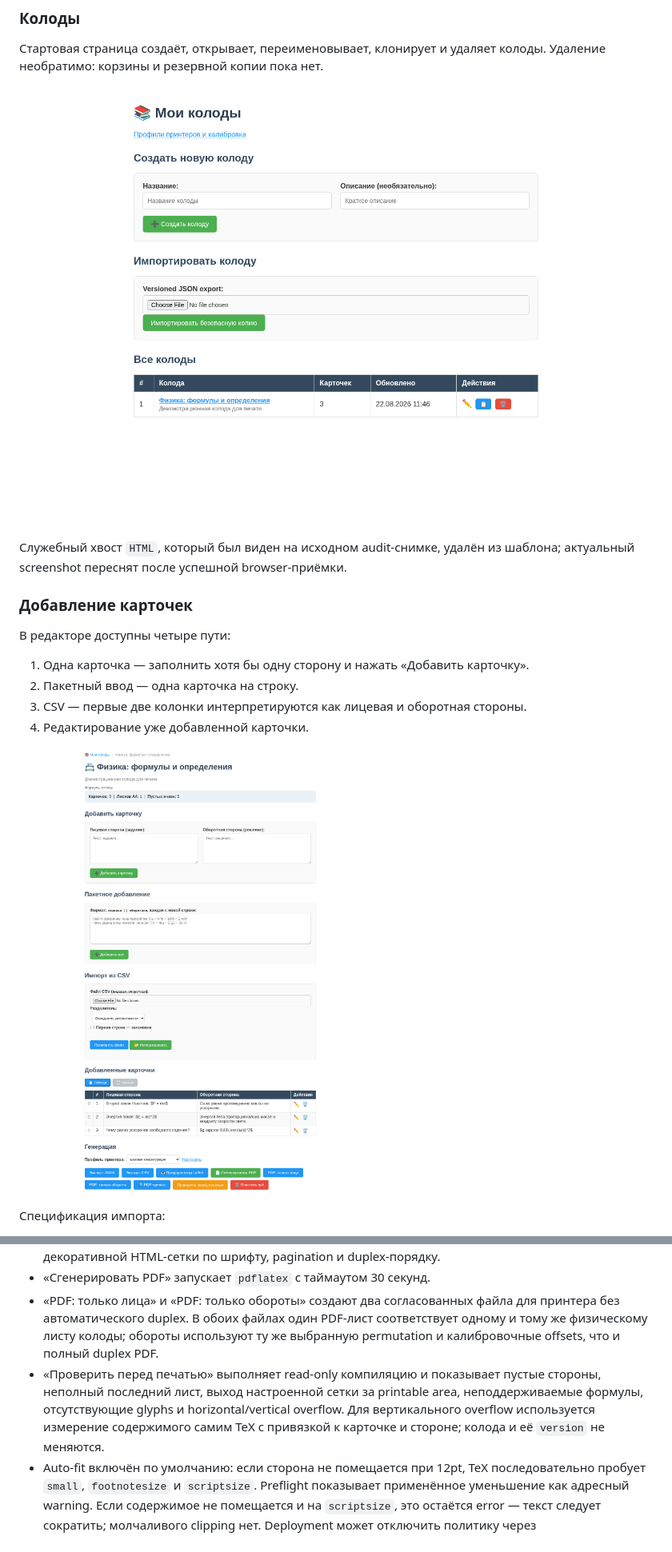
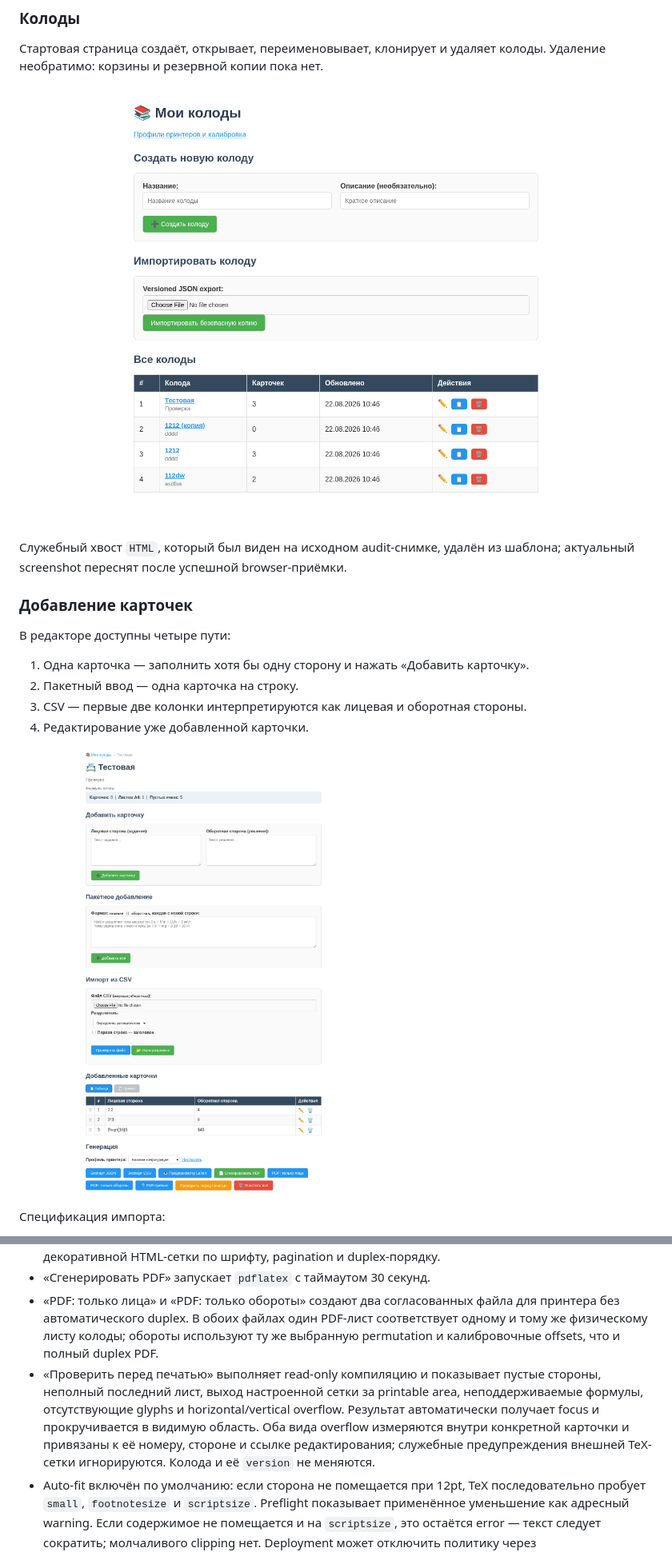
Before and after one commit to blairmunk/didactic_cards_gen, a Markdown page: docs/USER_AND_TECHNICAL_GUIDE.md, 2 parts joined by grey strips. Shown at 80% size. Drawn GitHub-style; pictures changed too: docs/images/deck-editor.png, docs/images/decks.png.

```diff
--- a/docs/USER_AND_TECHNICAL_GUIDE.md
+++ b/docs/USER_AND_TECHNICAL_GUIDE.md
@@ -116,7 +116,7 @@ MathJax 3.2.2 вместе с web fonts хранится локально в sta
 - «PDF-превью» компилирует тот же документ и открывает inline PDF в модальном окне; это точнее декоративной HTML-сетки по шрифту, pagination и duplex-порядку.
 - «Сгенерировать PDF» запускает `pdflatex` с таймаутом 30 секунд.
 - «PDF: только лица» и «PDF: только обороты» создают два согласованных файла для принтера без автоматического duplex. В обоих файлах один PDF-лист соответствует одному и тому же физическому листу колоды; обороты используют ту же выбранную permutation и калибровочные offsets, что и полный duplex PDF.
-- «Проверить перед печатью» выполняет read-only компиляцию и показывает пустые стороны, неполный последний лист, выход настроенной сетки за printable area, неподдерживаемые формулы, отсутствующие glyphs и horizontal/vertical overflow. Для вертикального overflow используется измерение содержимого самим TeX с привязкой к карточке и стороне; колода и её `version` не меняются.
+- «Проверить перед печатью» выполняет read-only компиляцию и показывает пустые стороны, неполный последний лист, выход настроенной сетки за printable area, неподдерживаемые формулы, отсутствующие glyphs и horizontal/vertical overflow. Результат автоматически получает focus и прокручивается в видимую область. Оба вида overflow измеряются внутри конкретной карточки и привязаны к её номеру, стороне и ссылке редактирования; служебные предупреждения внешней TeX-сетки игнорируются. Колода и её `version` не меняются.
 - Auto-fit включён по умолчанию: если сторона не помещается при 12pt, TeX последовательно пробует `small`, `footnotesize` и `scriptsize`. Preflight показывает применённое уменьшение как адресный warning. Если содержимое не помещается и на `scriptsize`, это остаётся error — текст следует сократить; молчаливого clipping нет. Deployment может отключить политику через `CardLayoutConfig(auto_fit=False)`.
 - Неполный лист дополняется пустыми ячейками до восьми карточек.
 - Страницы идут парами физических листов: `front-1, back-1, front-2, back-2, …`.
```
Also changed, not shown: other parts of docs/USER_AND_TECHNICAL_GUIDE.md (+9 -8 lines), README.md (+3 -3 lines), docs/REMEDIATION_PLAN.md (+7 -6 lines), docs/images/card-preview.png, docs/images/edit-card.png, docs/images/printer-profiles.png, 11 other files.
